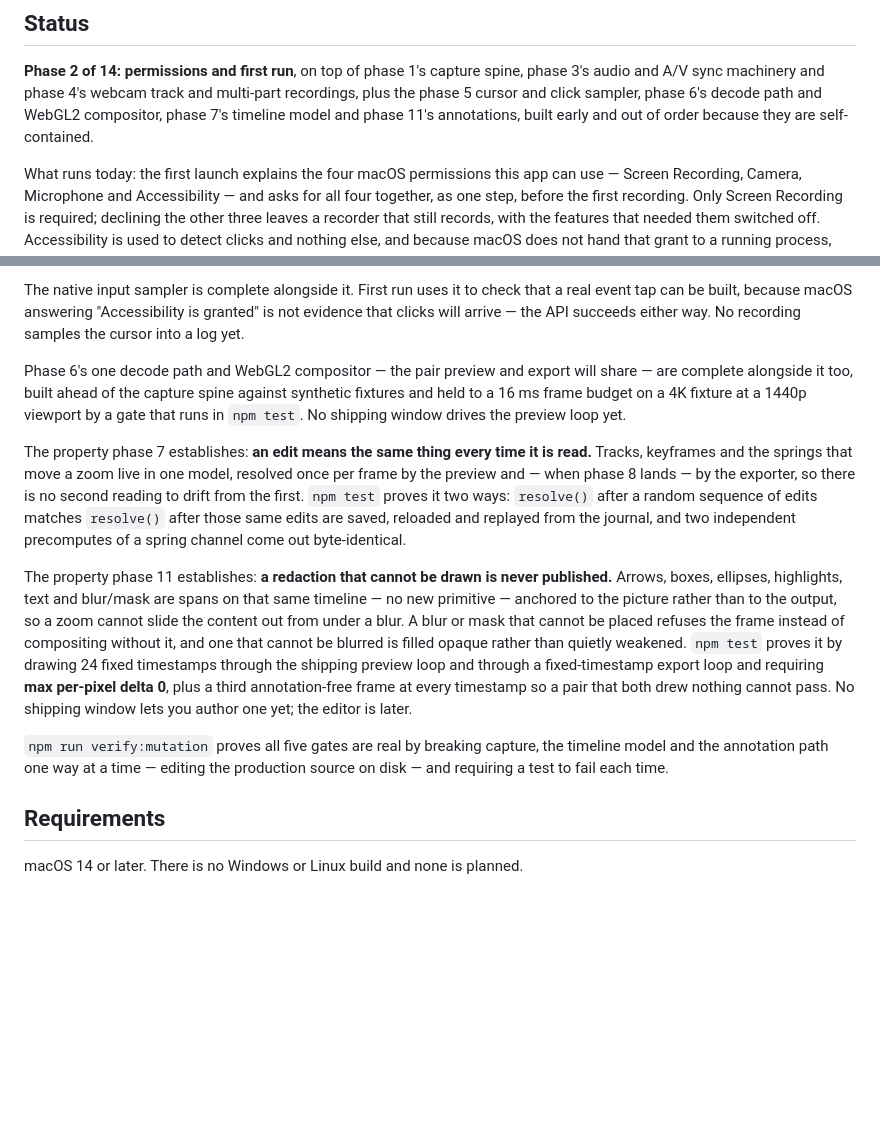
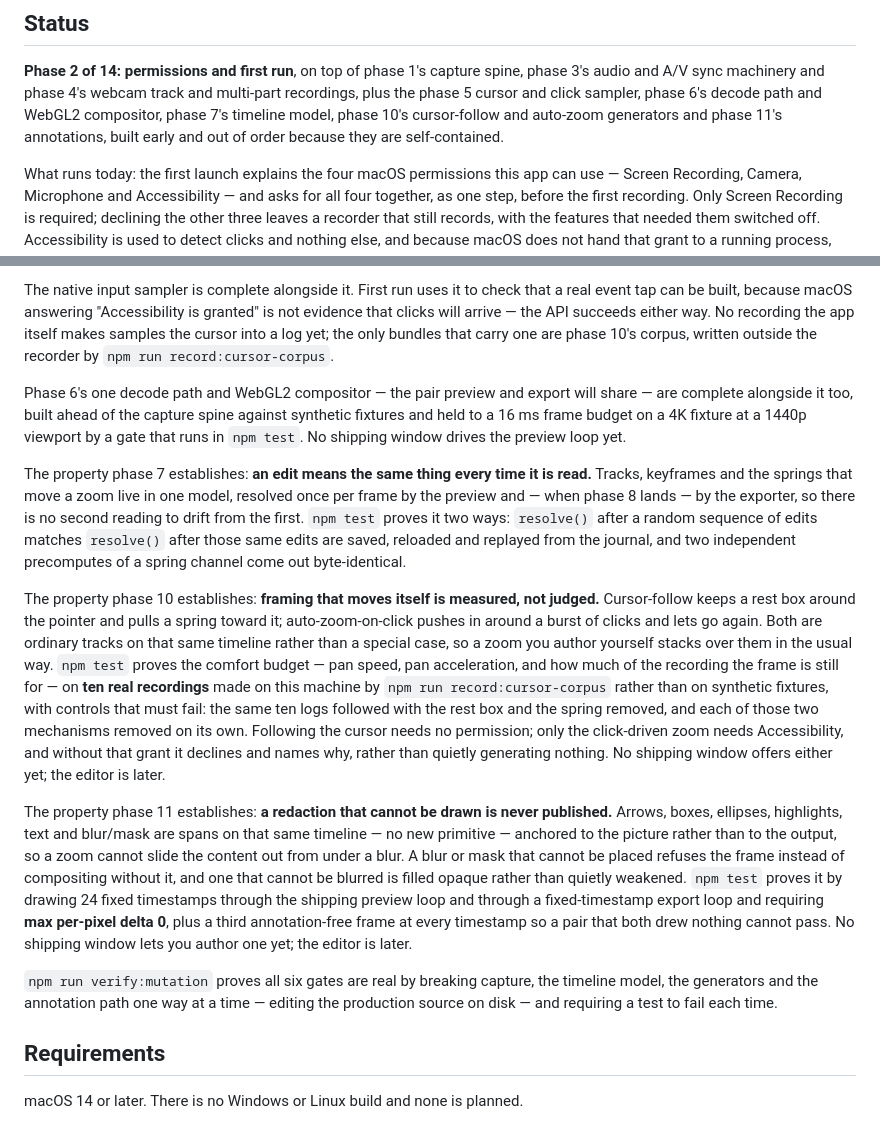
Before and after one commit to cmartinez9/loom-clone, a Markdown page: README.md, 2 parts joined by grey strips. Rendered like a GitHub page; blank space fills up the shorter version.

Commit message:
no-mistakes(document): document phase 10's generators, fix stale gate counts

```diff
--- a/README.md
+++ b/README.md
@@ -8,8 +8,9 @@ a recording is a folder on your disk that you can open in Finder.
 **Phase 2 of 14: permissions and first run**, on top of phase 1's capture spine,
 phase 3's audio and A/V sync machinery and phase 4's webcam track and multi-part
 recordings, plus the phase 5 cursor and click sampler, phase 6's decode path and
-WebGL2 compositor, phase 7's timeline model and phase 11's annotations, built early
-and out of order because they are self-contained.
+WebGL2 compositor, phase 7's timeline model, phase 10's cursor-follow and auto-zoom
+generators and phase 11's annotations, built early and out of order because they are
+self-contained.
 
 What runs today: the first launch explains the four macOS permissions this app can
 use — Screen Recording, Camera, Microphone and Accessibility — and asks for all four
@@ -60,8 +61,10 @@ carries those forward.
 
 The native input sampler is complete alongside it. First run uses it to check that a
 real event tap can be built, because macOS answering "Accessibility is granted" is
-not evidence that clicks will arrive — the API succeeds either way. No recording
-samples the cursor into a log yet.
+not evidence that clicks will arrive — the API succeeds either way. No recording the
+app itself makes samples the cursor into a log yet; the only bundles that carry one
+are phase 10's corpus, written outside the recorder by
+`npm run record:cursor-corpus`.
 
 Phase 6's one decode path and WebGL2 compositor — the pair preview and export will
 share — are complete alongside it too, built ahead of the capture spine against
@@ -76,6 +79,19 @@ after a random sequence of edits matches `resolve()` after those same edits are
 reloaded and replayed from the journal, and two independent precomputes of a spring
 channel come out byte-identical.
 
+The property phase 10 establishes: **framing that moves itself is measured, not
+judged.** Cursor-follow keeps a rest box around the pointer and pulls a spring toward
+it; auto-zoom-on-click pushes in around a burst of clicks and lets go again. Both are
+ordinary tracks on that same timeline rather than a special case, so a zoom you author
+yourself stacks over them in the usual way. `npm test` proves the comfort budget — pan
+speed, pan acceleration, and how much of the recording the frame is still for — on
+**ten real recordings** made on this machine by `npm run record:cursor-corpus` rather
+than on synthetic fixtures, with controls that must fail: the same ten logs followed
+with the rest box and the spring removed, and each of those two mechanisms removed on
+its own. Following the cursor needs no permission; only the click-driven zoom needs
+Accessibility, and without that grant it declines and names why, rather than quietly
+generating nothing. No shipping window offers either yet; the editor is later.
+
 The property phase 11 establishes: **a redaction that cannot be drawn is never
 published.** Arrows, boxes, ellipses, highlights, text and blur/mask are spans on that
 same timeline — no new primitive — anchored to the picture rather than to the output,
@@ -87,9 +103,9 @@ export loop and requiring **max per-pixel delta 0**, plus a third annotation-fre
 at every timestamp so a pair that both drew nothing cannot pass. No shipping window
 lets you author one yet; the editor is later.
 
-`npm run verify:mutation` proves all five gates are real by breaking capture, the
-timeline model and the annotation path one way at a time — editing the production
-source on disk — and requiring a test to fail each time.
+`npm run verify:mutation` proves all six gates are real by breaking capture, the
+timeline model, the generators and the annotation path one way at a time — editing the
+production source on disk — and requiring a test to fail each time.
 
 ## Requirements
 
```
Also changed, not shown: AGENTS.md (+1 -1 lines).
